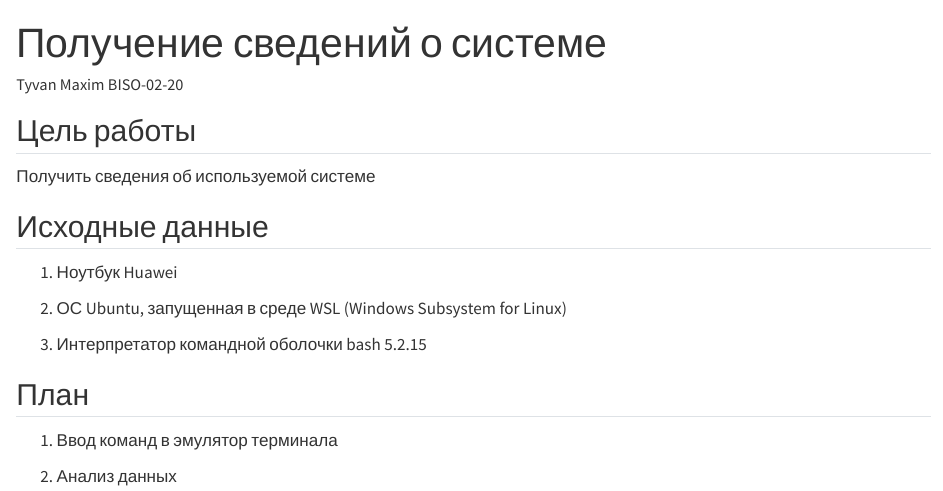
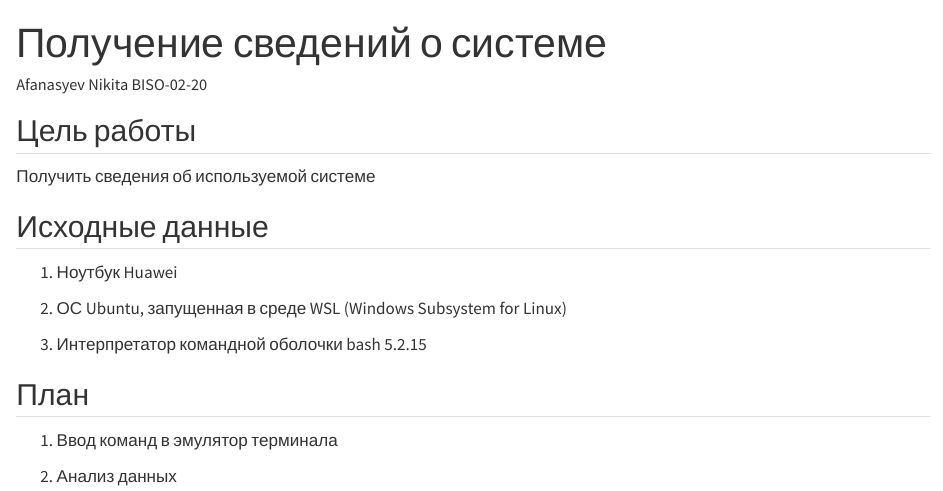
Before and after one commit to jewishplayer/sys_aunt, a Quarto document (lab1/readme.qmd): the page in a window 1100 px wide, from its top. Rendered offline with R 4.5, knitr and Pandoc in place of Quarto, with nearby package versions; drawn as R Markdown's standard HTML page in place of the format the file asks for; long lines of code are wrapped.

Commit message:
Update readme.qmd

```diff
--- a/lab1/readme.qmd
+++ b/lab1/readme.qmd
@@ -1,6 +1,6 @@
 ---
 title: "Получение сведений о системе"
-author: Tyvan Maxim BISO-02-20
+author: Afanasyev Nikita BISO-02-20
 format:
     md:
         output-file: README.md
```
